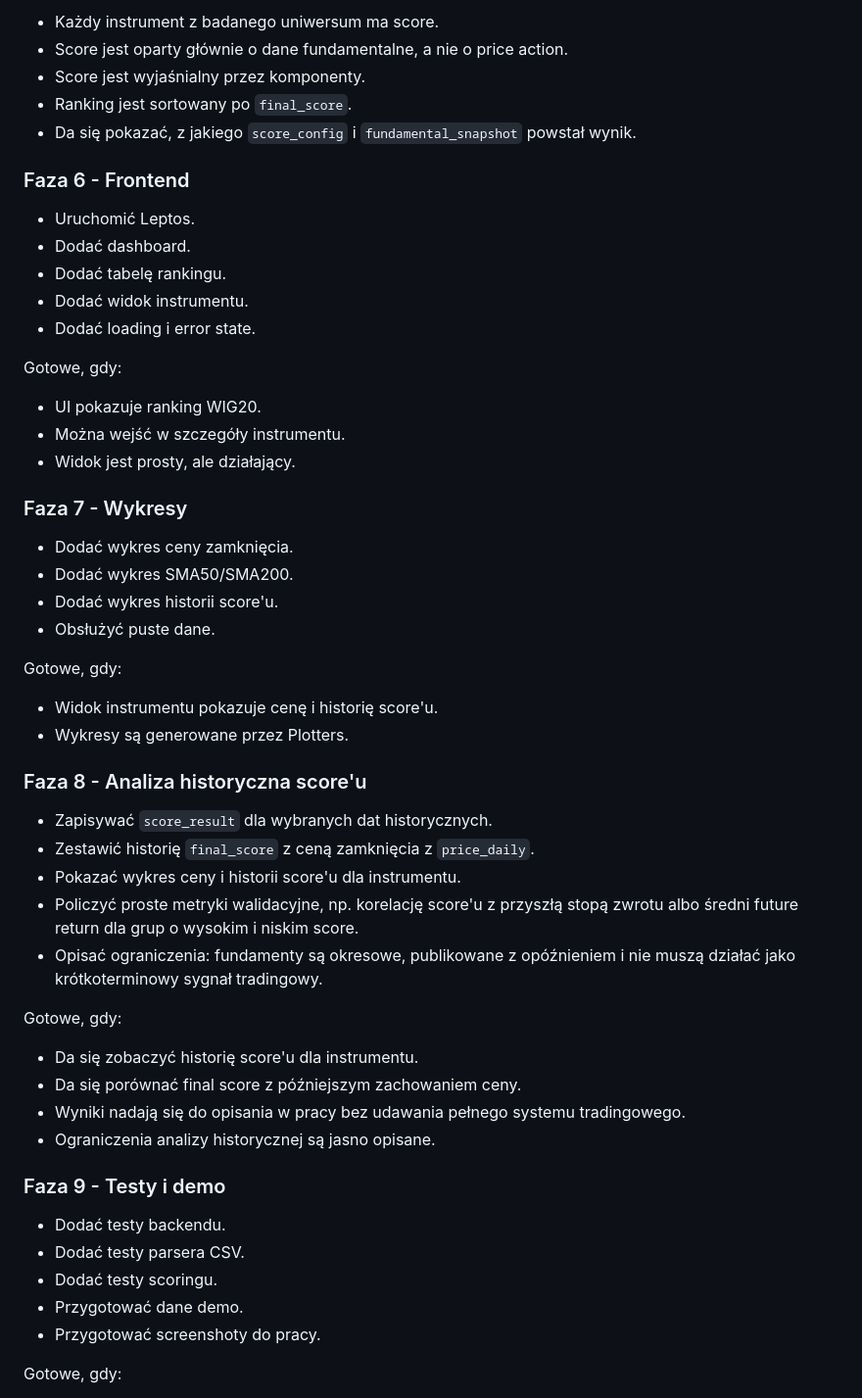
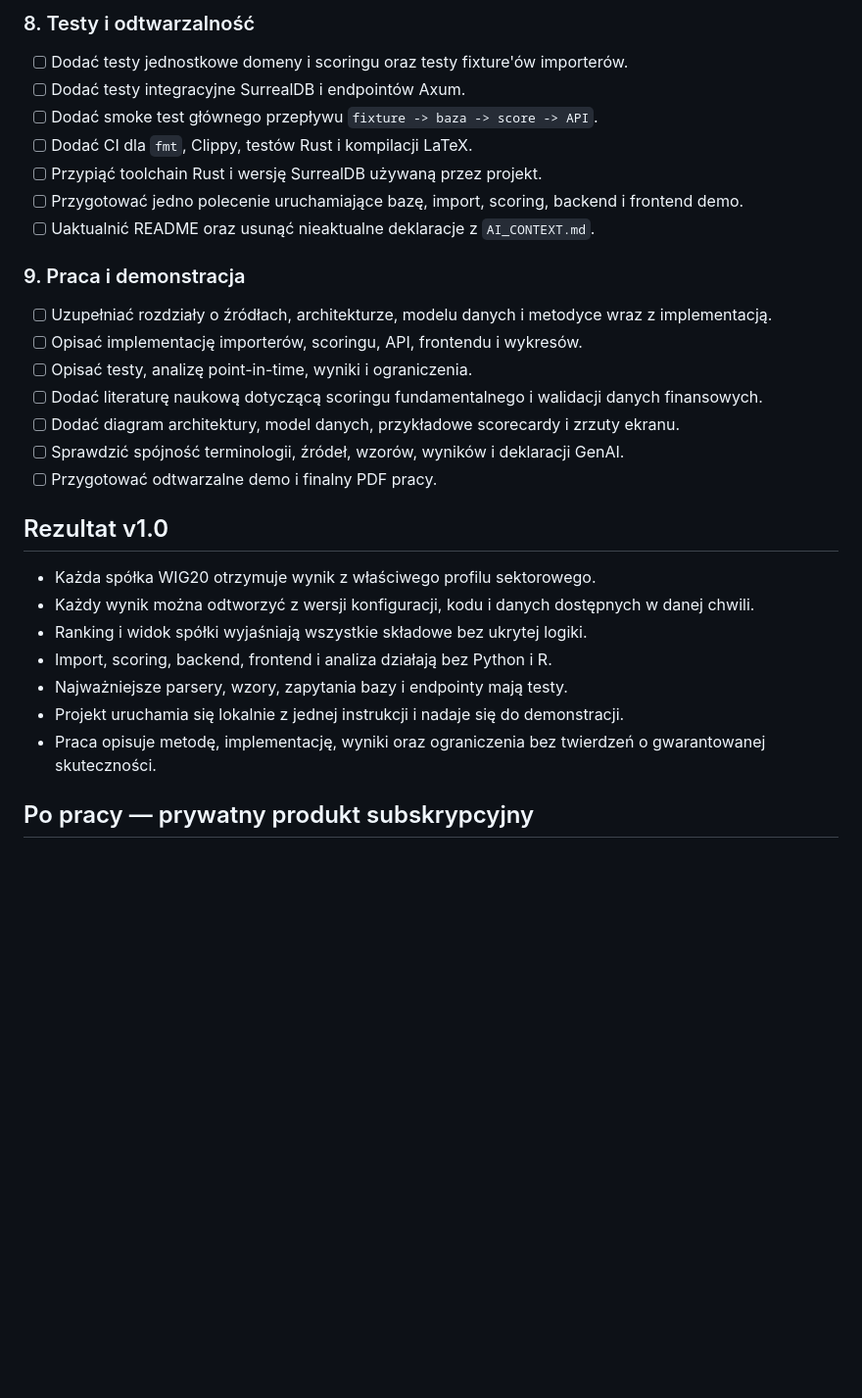
Before and after one commit to Xlerq/rankr, a Markdown page: ROADMAP.md, the part around one of its changes. Shown at 98% size. GitHub-like rendering; blank space fills up the shorter version.

Commit message:
roadmap rework

```diff
--- a/ROADMAP.md
+++ b/ROADMAP.md
@@ -129,58 +145,33 @@ Gotowe, gdy:
 
-- Każdy instrument z badanego uniwersum ma score.
-- Score jest oparty głównie o dane fundamentalne, a nie o price action.
-- Score jest wyjaśnialny przez komponenty.
-- Ranking jest sortowany po `final_score`.
-- Da się pokazać, z jakiego `score_config` i `fundamental_snapshot` powstał wynik.
+### 8. Testy i odtwarzalność
 
-### Faza 6 - Frontend
+- [ ] Dodać testy jednostkowe domeny i scoringu oraz testy fixture'ów importerów.
+- [ ] Dodać testy integracyjne SurrealDB i endpointów Axum.
+- [ ] Dodać smoke test głównego przepływu `fixture -> baza -> score -> API`.
+- [ ] Dodać CI dla `fmt`, Clippy, testów Rust i kompilacji LaTeX.
+- [ ] Przypiąć toolchain Rust i wersję SurrealDB używaną przez projekt.
+- [ ] Przygotować jedno polecenie uruchamiające bazę, import, scoring, backend i frontend demo.
+- [ ] Uaktualnić README oraz usunąć nieaktualne deklaracje z `AI_CONTEXT.md`.
 
-- Uruchomić Leptos.
-- Dodać dashboard.
-- Dodać tabelę rankingu.
-- Dodać widok instrumentu.
-- Dodać loading i error state.
+### 9. Praca i demonstracja
 
-Gotowe, gdy:
+- [ ] Uzupełniać rozdziały o źródłach, architekturze, modelu danych i metodyce wraz z implementacją.
+- [ ] Opisać implementację importerów, scoringu, API, frontendu i wykresów.
+- [ ] Opisać testy, analizę point-in-time, wyniki i ograniczenia.
+- [ ] Dodać literaturę naukową dotyczącą scoringu fundamentalnego i walidacji danych finansowych.
+- [ ] Dodać diagram architektury, model danych, przykładowe scorecardy i zrzuty ekranu.
+- [ ] Sprawdzić spójność terminologii, źródeł, wzorów, wyników i deklaracji GenAI.
+- [ ] Przygotować odtwarzalne demo i finalny PDF pracy.
 
-- UI pokazuje ranking WIG20.
-- Można wejść w szczegóły instrumentu.
-- Widok jest prosty, ale działający.
+## Rezultat v1.0
 
-### Faza 7 - Wykresy
+- Każda spółka WIG20 otrzymuje wynik z właściwego profilu sektorowego.
+- Każdy wynik można odtworzyć z wersji konfiguracji, kodu i danych dostępnych w danej chwili.
+- Ranking i widok spółki wyjaśniają wszystkie składowe bez ukrytej logiki.
+- Import, scoring, backend, frontend i analiza działają bez Python i R.
+- Najważniejsze parsery, wzory, zapytania bazy i endpointy mają testy.
+- Projekt uruchamia się lokalnie z jednej instrukcji i nadaje się do demonstracji.
+- Praca opisuje metodę, implementację, wyniki oraz ograniczenia bez twierdzeń o gwarantowanej skuteczności.
 
-- Dodać wykres ceny zamknięcia.
-- Dodać wykres SMA50/SMA200.
-- Dodać wykres historii score'u.
-- Obsłużyć puste dane.
+## Po pracy — prywatny produkt subskrypcyjny
 
-Gotowe, gdy:
-
-- Widok instrumentu pokazuje cenę i historię score'u.
-- Wykresy są generowane przez Plotters.
-
-### Faza 8 - Analiza historyczna score'u
-
-- Zapisywać `score_result` dla wybranych dat historycznych.
-- Zestawić historię `final_score` z ceną zamknięcia z `price_daily`.
-- Pokazać wykres ceny i historii score'u dla instrumentu.
-- Policzyć proste metryki walidacyjne, np. korelację score'u z przyszłą stopą zwrotu albo średni future return dla grup o wysokim i niskim score.
-- Opisać ograniczenia: fundamenty są okresowe, publikowane z opóźnieniem i nie muszą działać jako krótkoterminowy sygnał tradingowy.
-
-Gotowe, gdy:
-
-- Da się zobaczyć historię score'u dla instrumentu.
-- Da się porównać final score z późniejszym zachowaniem ceny.
-- Wyniki nadają się do opisania w pracy bez udawania pełnego systemu tradingowego.
-- Ograniczenia analizy historycznej są jasno opisane.
-
-### Faza 9 - Testy i demo
-
-- Dodać testy backendu.
-- Dodać testy parsera CSV.
-- Dodać testy scoringu.
-- Przygotować dane demo.
-- Przygotować screenshoty do pracy.
-
-Gotowe, gdy:
-
```
Also changed, not shown: other parts of ROADMAP.md (+121 -119 lines).
